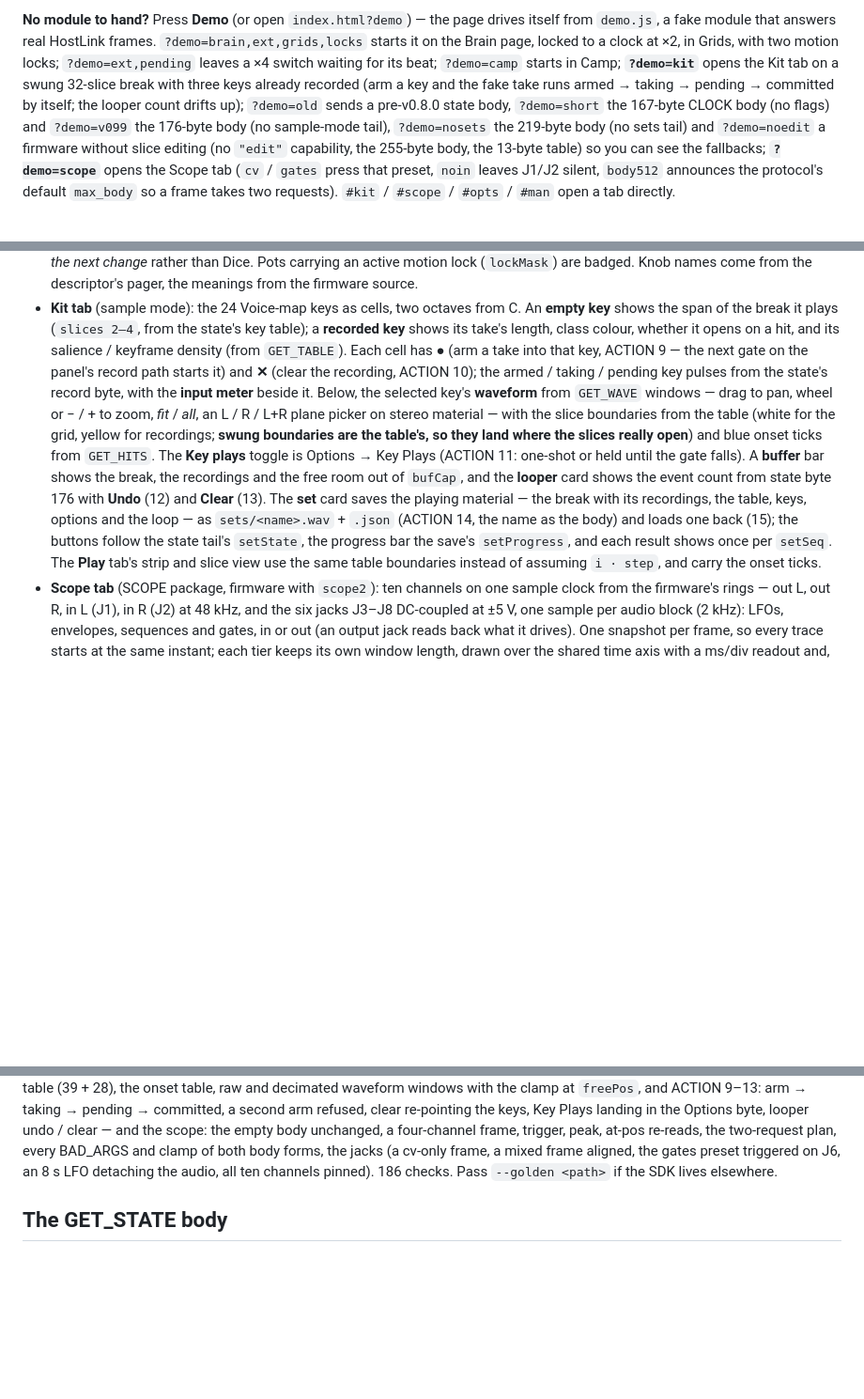
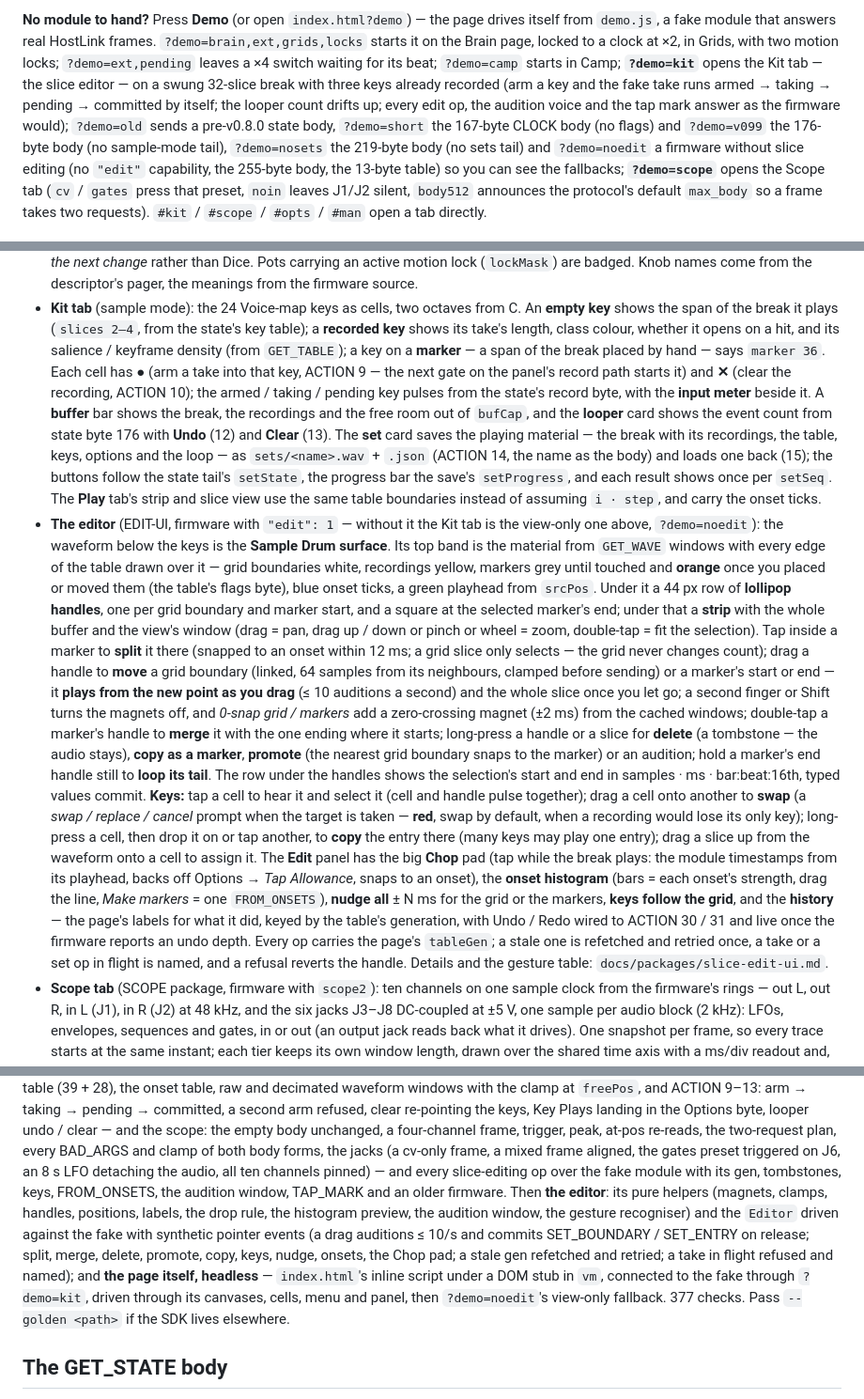
Before and after one commit to ErnestG4/Audiothurgist, a Markdown page: web/README.md, 3 parts joined by grey strips. Shown at 94% size. Drawn GitHub-style; blank space fills up the shorter version.

Commit message:
EDIT-UI docs: docs/packages/slice-edit-ui.md, the README's Kit section as the editor

```diff
--- a/web/README.md
+++ b/web/README.md
@@ -69,9 +70,10 @@ drives itself from `demo.js`, a fake module that answers real HostLink
 frames. `?demo=brain,ext,grids,locks` starts it on the Brain page, locked to
 a clock at ×2, in Grids, with two motion locks; `?demo=ext,pending` leaves a
 ×4 switch waiting for its beat; `?demo=camp` starts in Camp; **`?demo=kit`**
-opens the Kit tab on a swung 32-slice break with three keys already
+opens the Kit tab — the slice editor — on a swung 32-slice break with three keys already
 recorded (arm a key and the fake take runs armed → taking → pending →
-committed by itself; the looper count drifts up); `?demo=old` sends a
+committed by itself; the looper count drifts up; every edit op, the audition
+voice and the tap mark answer as the firmware would); `?demo=old` sends a
 pre-v0.8.0 state body, `?demo=short` the 167-byte CLOCK body (no flags)
 and `?demo=v099` the 176-byte body (no sample-mode tail), `?demo=nosets`
 the 219-byte body (no sets tail) and `?demo=noedit` a firmware without
@@ -119,17 +121,12 @@ directly.
   from C. An **empty key** shows the span of the break it plays (`slices
   2–4`, from the state's key table); a **recorded key** shows its take's
   length, class colour, whether it opens on a hit, and its salience /
-  keyframe density (from `GET_TABLE`). Each cell has **●** (arm a take into
+  keyframe density (from `GET_TABLE`); a key on a **marker** — a span of the
+  break placed by hand — says `marker 36`. Each cell has **●** (arm a take into
   that key, ACTION 9 — the next gate on the panel's record path starts it)
   and **✕** (clear the recording, ACTION 10); the armed / taking / pending
   key pulses from the state's record byte, with the **input meter** beside
-  it. Below, the selected key's **waveform** from `GET_WAVE` windows — drag
-  to pan, wheel or − / + to zoom, *fit* / *all*, an L / R / L+R plane
-  picker on stereo material — with the slice boundaries from the table
-  (white for the grid, yellow for recordings; **swung boundaries are the
-  table's, so they land where the slices really open**) and blue onset
-  ticks from `GET_HITS`. The **Key plays** toggle is Options → Key Plays
-  (ACTION 11: one-shot or held until the gate falls). A **buffer** bar
+  it. A **buffer** bar
   shows the break, the recordings and the free room out of `bufCap`, and
   the **looper** card shows the event count from state byte 176 with
   **Undo** (12) and **Clear** (13). The **set** card saves the playing
@@ -140,6 +137,46 @@ directly.
   shows once per `setSeq`. The **Play** tab's strip and slice view
   use the same table boundaries instead of assuming `i · step`, and carry
   the onset ticks.
+- **The editor** (EDIT-UI, firmware with `"edit": 1` — without it the Kit
+  tab is the view-only one above, `?demo=noedit`): the waveform below the
+  keys is the **Sample Drum surface**. Its top band is the material from
+  `GET_WAVE` windows with every edge of the table drawn over it — grid
+  boundaries white, recordings yellow, markers grey until touched and
+  **orange** once you placed or moved them (the table's flags byte), blue
+  onset ticks, a green playhead from `srcPos`. Under it a 44 px row of
+  **lollipop handles**, one per grid boundary and marker start, and a square
+  at the selected marker's end; under that a **strip** with the whole buffer
+  and the view's window (drag = pan, drag up / down or pinch or wheel = zoom,
+  double-tap = fit the selection). Tap inside a marker to **split** it there
+  (snapped to an onset within 12 ms; a grid slice only selects — the grid
+  never changes count); drag a handle to **move** a grid boundary (linked,
+  64 samples from its neighbours, clamped before sending) or a marker's
+  start or end — it **plays from the new point as you drag** (≤ 10 auditions
+  a second) and the whole slice once you let go; a second finger or Shift
+  turns the magnets off, and *0-snap grid / markers* add a zero-crossing
+  magnet (±2 ms) from the cached windows; double-tap a marker's handle to
+  **merge** it with the one ending where it starts; long-press a handle or a
+  slice for **delete** (a tombstone — the audio stays), **copy as a marker**,
+  **promote** (the nearest grid boundary snaps to the marker) or an
+  audition; hold a marker's end handle still to **loop its tail**. The row
+  under the handles shows the selection's start and end in samples · ms ·
+  bar:beat:16th, typed values commit. **Keys:** tap a cell to hear it and
+  select it (cell and handle pulse together); drag a cell onto another to
+  **swap** (a *swap / replace / cancel* prompt when the target is taken —
+  **red**, swap by default, when a recording would lose its only key);
+  long-press a cell, then drop it on or tap another, to **copy** the entry
+  there (many keys may play one entry); drag a slice up from the waveform
+  onto a cell to assign it. The **Edit** panel has the big **Chop** pad
+  (tap while the break plays: the module timestamps from its playhead,
+  backs off Options → *Tap Allowance*, snaps to an onset), the **onset
+  histogram** (bars = each onset's strength, drag the line, *Make markers*
+  = one `FROM_ONSETS`), **nudge all** ± N ms for the grid or the markers,
+  **keys follow the grid**, and the **history** — the page's labels for
+  what it did, keyed by the table's generation, with Undo / Redo wired to
+  ACTION 30 / 31 and live once the firmware reports an undo depth. Every op
+  carries the page's `tableGen`; a stale one is refetched and retried once,
+  a take or a set op in flight is named, and a refusal reverts the handle.
+  Details and the gesture table: `docs/packages/slice-edit-ui.md`.
 - **Scope tab** (SCOPE package, firmware with `scope2`): ten channels on
   one sample clock from the firmware's rings — out L, out R, in L (J1), in R
   (J2) at 48 kHz, and the six jacks J3–J8 DC-coupled at ±5 V, one sample per
@@ -229,8 +266,19 @@ byte, looper undo / clear — and the scope: the empty body unchanged, a
 four-channel frame, trigger, peak, at-pos re-reads, the two-request plan,
 every BAD_ARGS and clamp of both body forms, the jacks (a cv-only frame,
 a mixed frame aligned, the gates preset triggered on J6, an 8 s LFO
-detaching the audio, all ten channels pinned). 186 checks. Pass
-`--golden <path>` if the SDK lives elsewhere.
+detaching the audio, all ten channels pinned) — and every slice-editing op
+over the fake module with its gen, tombstones, keys, FROM_ONSETS, the
+audition window, TAP_MARK and an older firmware. Then **the editor**: its
+pure helpers (magnets, clamps, handles, positions, labels, the drop rule,
+the histogram preview, the audition window, the gesture recogniser) and the
+`Editor` driven against the fake with synthetic pointer events (a drag
+auditions ≤ 10/s and commits SET_BOUNDARY / SET_ENTRY on release; split,
+merge, delete, promote, copy, keys, nudge, onsets, the Chop pad; a stale gen
+refetched and retried; a take in flight refused and named); and **the page
+itself, headless** — `index.html`'s inline script under a DOM stub in `vm`,
+connected to the fake through `?demo=kit`, driven through its canvases,
+cells, menu and panel, then `?demo=noedit`'s view-only fallback. 377
+checks. Pass `--golden <path>` if the SDK lives elsewhere.
 
 ## The GET_STATE body
 
```
Also changed, not shown: other parts of web/README.md (+4 -2 lines), docs/packages/slice-edit-ui.md (added, +266 -0 lines).
